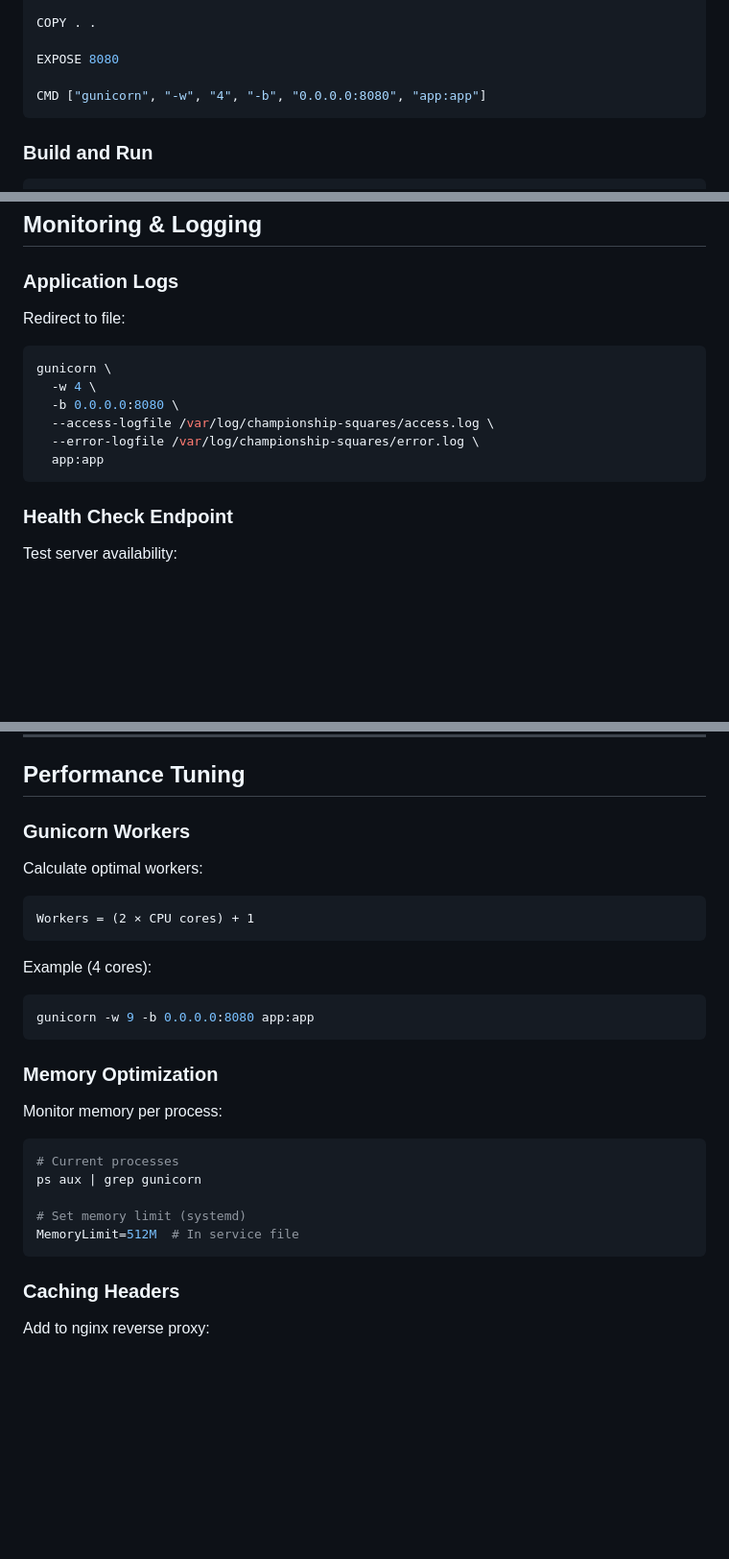
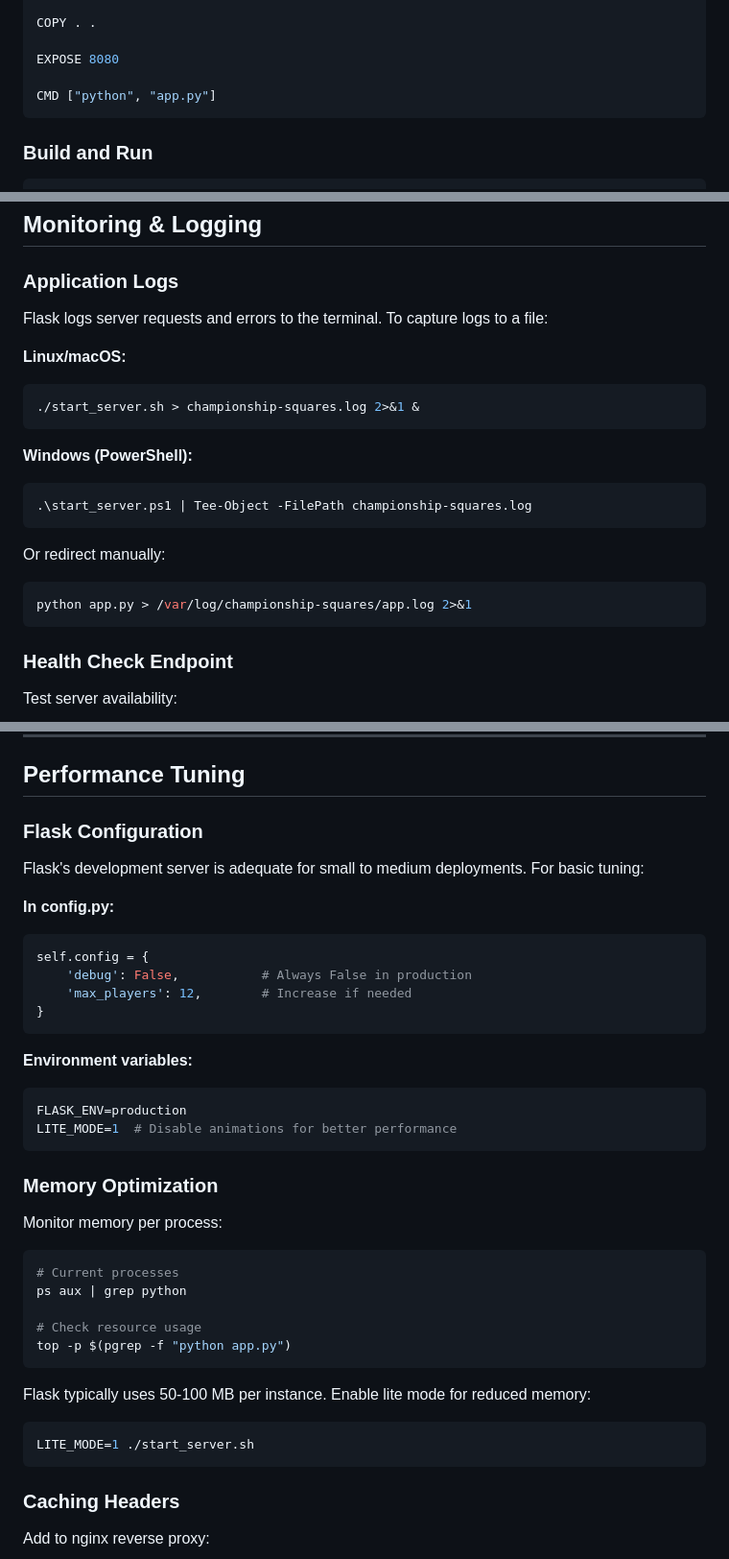
Before and after one commit to bilbilivo/championship-squares, a Markdown page: DEPLOYMENT.md, 3 parts joined by grey strips. Shown at 96% size. Rendered like a GitHub page; blank space fills up the shorter version.

````diff
--- a/DEPLOYMENT.md
+++ b/DEPLOYMENT.md
@@ -237,7 +207,7 @@ COPY . .
 
 EXPOSE 8080
 
-CMD ["gunicorn", "-w", "4", "-b", "0.0.0.0:8080", "app:app"]
+CMD ["python", "app.py"]
 ```
 
 ### Build and Run
@@ -360,15 +330,21 @@ Game state stored in `game_state.json`. Backup strategies:
 
 ### Application Logs
 
-Redirect to file:
+Flask logs server requests and errors to the terminal. To capture logs to a file:
 
+**Linux/macOS:**
 ```bash
-gunicorn \
-  -w 4 \
-  -b 0.0.0.0:8080 \
-  --access-logfile /var/log/championship-squares/access.log \
-  --error-logfile /var/log/championship-squares/error.log \
-  app:app
+./start_server.sh > championship-squares.log 2>&1 &
+```
+
+**Windows (PowerShell):**
+```powershell
+.\start_server.ps1 | Tee-Object -FilePath championship-squares.log
+```
+
+Or redirect manually:
+```bash
+python app.py > /var/log/championship-squares/app.log 2>&1
 ```
 
 ### Health Check Endpoint
@@ -398,16 +374,22 @@ No built-in metrics. For production monitoring, consider:
 
 ## Performance Tuning
 
-### Gunicorn Workers
+### Flask Configuration
 
-Calculate optimal workers:
-```
-Workers = (2 × CPU cores) + 1
+Flask's development server is adequate for small to medium deployments. For basic tuning:
+
+**In config.py:**
+```python
+self.config = {
+    'debug': False,           # Always False in production
+    'max_players': 12,        # Increase if needed
+}
 ```
 
-Example (4 cores):
+**Environment variables:**
 ```bash
-gunicorn -w 9 -b 0.0.0.0:8080 app:app
+FLASK_ENV=production
+LITE_MODE=1  # Disable animations for better performance
 ```
 
 ### Memory Optimization
@@ -416,10 +398,16 @@ Monitor memory per process:
 
 ```bash
 # Current processes
-ps aux | grep gunicorn
+ps aux | grep python
 
-# Set memory limit (systemd)
-MemoryLimit=512M  # In service file
+# Check resource usage
+top -p $(pgrep -f "python app.py")
+```
+
+Flask typically uses 50-100 MB per instance. Enable lite mode for reduced memory:
+
+```bash
+LITE_MODE=1 ./start_server.sh
 ```
 
 ### Caching Headers
````
Also changed, not shown: other parts of DEPLOYMENT.md (+35 -65 lines), DEVELOPER_GUIDE.md (+1 -1 lines).
